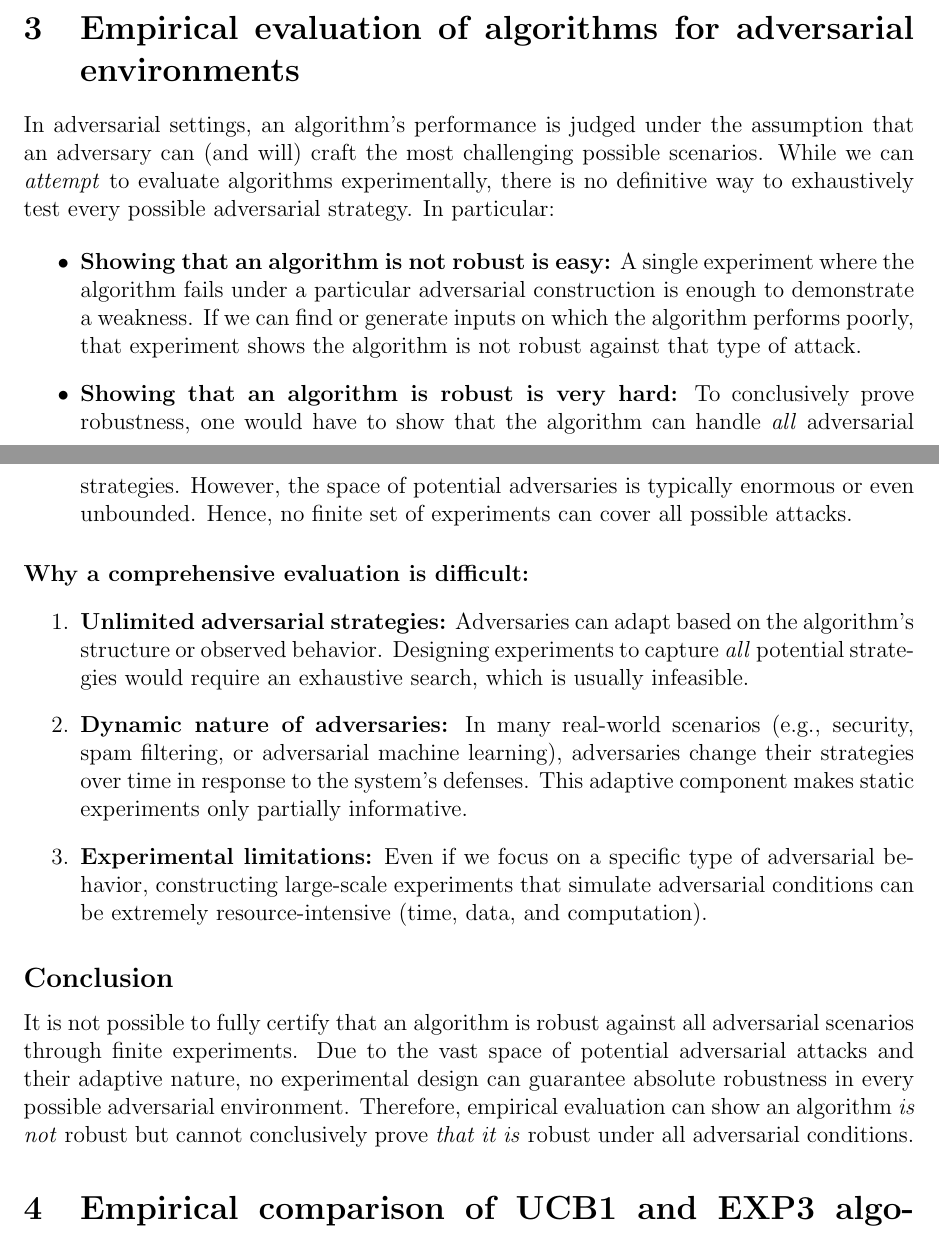
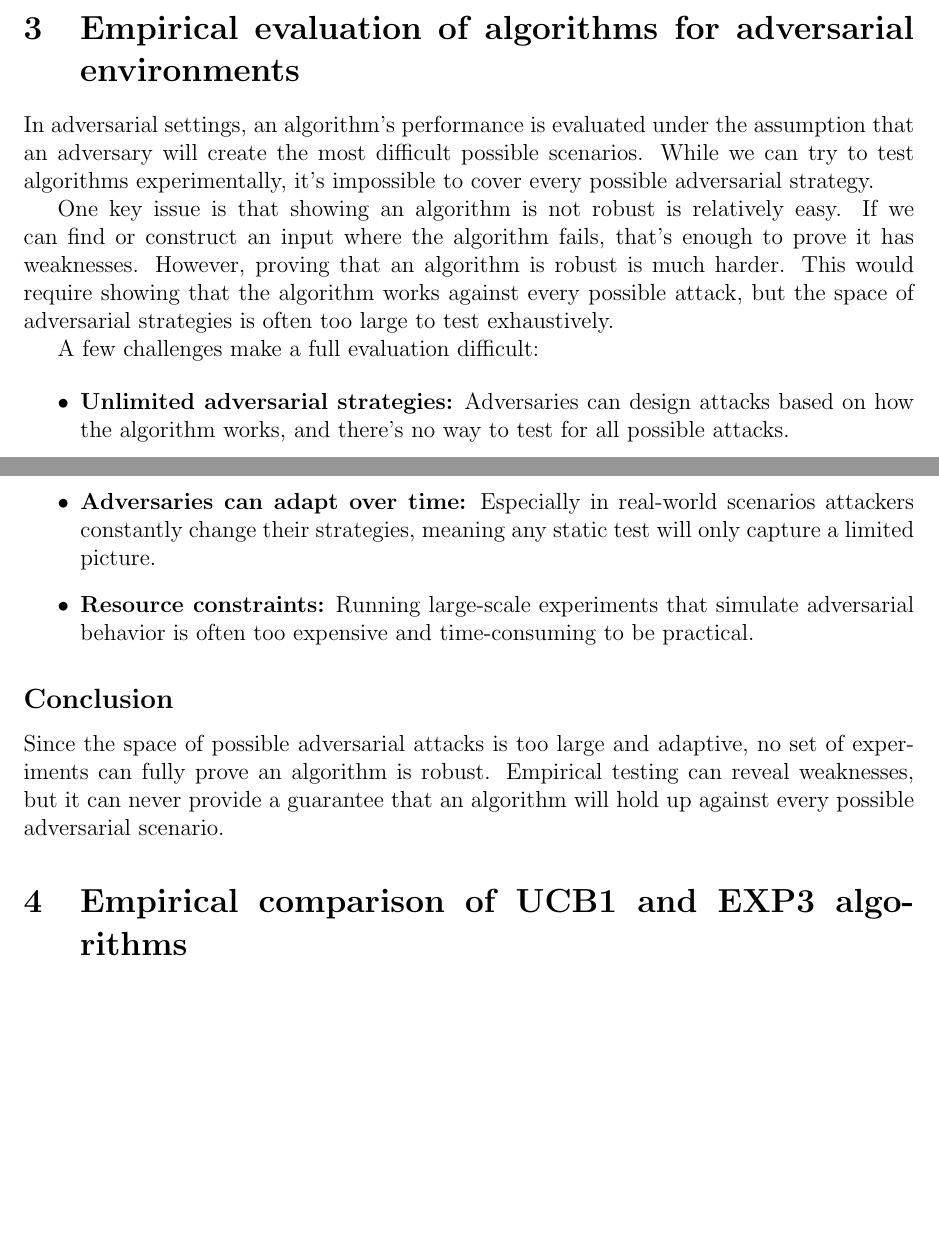
Before and after one commit to davide-marchi/Online-and-Reinforcement-Learning, a LaTeX problem sheet (Home Assignment 5/OReL HA5 Davide Marchi.tex, which reads Home Assignment 5/3.tex): two parts of pages 5 and 6 of 6, joined at a grey line, cut so that both start at the same text, the shorter picture padded with empty space. Compiled offline with pdfLaTeX.

Commit message:
revised ex 3

```diff
--- a/Home Assignment 5/3.tex
+++ b/Home Assignment 5/3.tex
@@ -1,26 +1,15 @@
-In adversarial settings, an algorithm's performance is judged under the assumption that an adversary can (and will) craft the most challenging possible scenarios. While we can \emph{attempt} to evaluate algorithms experimentally, there is no definitive way to exhaustively test every possible adversarial strategy. In particular:
+In adversarial settings, an algorithm’s performance is evaluated under the assumption that an adversary will create the most difficult possible scenarios. While we can try to test algorithms experimentally, it’s impossible to cover every possible adversarial strategy.
+
+One key issue is that showing an algorithm is not robust is relatively easy. If we can find or construct an input where the algorithm fails, that’s enough to prove it has weaknesses. However, proving that an algorithm is robust is much harder. This would require showing that the algorithm works against every possible attack, but the space of adversarial strategies is often too large to test exhaustively.
+
+A few challenges make a full evaluation difficult:
 
 \begin{itemize}
-    \item \textbf{Showing that an algorithm is not robust is easy:}
-    A single experiment where the algorithm fails under a particular adversarial construction is enough to demonstrate a weakness. If we can find or generate inputs on which the algorithm performs poorly, that experiment shows the algorithm is not robust against that type of attack.
-
-    \item \textbf{Showing that an algorithm is robust is very hard:}
-    To conclusively prove robustness, one would have to show that the algorithm can handle \emph{all} adversarial strategies. However, the space of potential adversaries is typically enormous or even unbounded. Hence, no finite set of experiments can cover all possible attacks.
-
+    \item \textbf{Unlimited adversarial strategies:} Adversaries can design attacks based on how the algorithm works, and there’s no way to test for all possible attacks.
+    \item \textbf{Adversaries can adapt over time:} Especially in real-world scenarios attackers constantly change their strategies, meaning any static test will only capture a limited picture.
+    \item \textbf{Resource constraints:} Running large-scale experiments that simulate adversarial behavior is often too expensive and time-consuming to be practical.
 \end{itemize}
-
-\paragraph{Why a comprehensive evaluation is difficult:}
-\begin{enumerate}
-    \item \textbf{Unlimited adversarial strategies:}
-    Adversaries can adapt based on the algorithm’s structure or observed behavior. Designing experiments to capture \emph{all} potential strategies would require an exhaustive search, which is usually infeasible.
-
-    \item \textbf{Dynamic nature of adversaries:}
-    In many real-world scenarios (e.g., security, spam filtering, or adversarial machine learning), adversaries change their strategies over time in response to the system's defenses. This adaptive component makes static experiments only partially informative.
-
-    \item \textbf{Experimental limitations:}
-    Even if we focus on a specific type of adversarial behavior, constructing large-scale experiments that simulate adversarial conditions can be extremely resource-intensive (time, data, and computation).
-\end{enumerate}
 
 \subsection*{Conclusion}
 
-\noindent It is not possible to fully certify that an algorithm is robust against all adversarial scenarios through finite experiments. Due to the vast space of potential adversarial attacks and their adaptive nature, no experimental design can guarantee absolute robustness in every possible adversarial environment. Therefore, empirical evaluation can show an algorithm \emph{is not} robust but cannot conclusively prove \emph{that it is} robust under all adversarial conditions.
+Since the space of possible adversarial attacks is too large and adaptive, no set of experiments can fully prove an algorithm is robust. Empirical testing can reveal weaknesses, but it can never provide a guarantee that an algorithm will hold up against every possible adversarial scenario.
```
Also changed, not shown: Home Assignment 5/OReL HA5 Davide Marchi.pdf, 5 other files.
